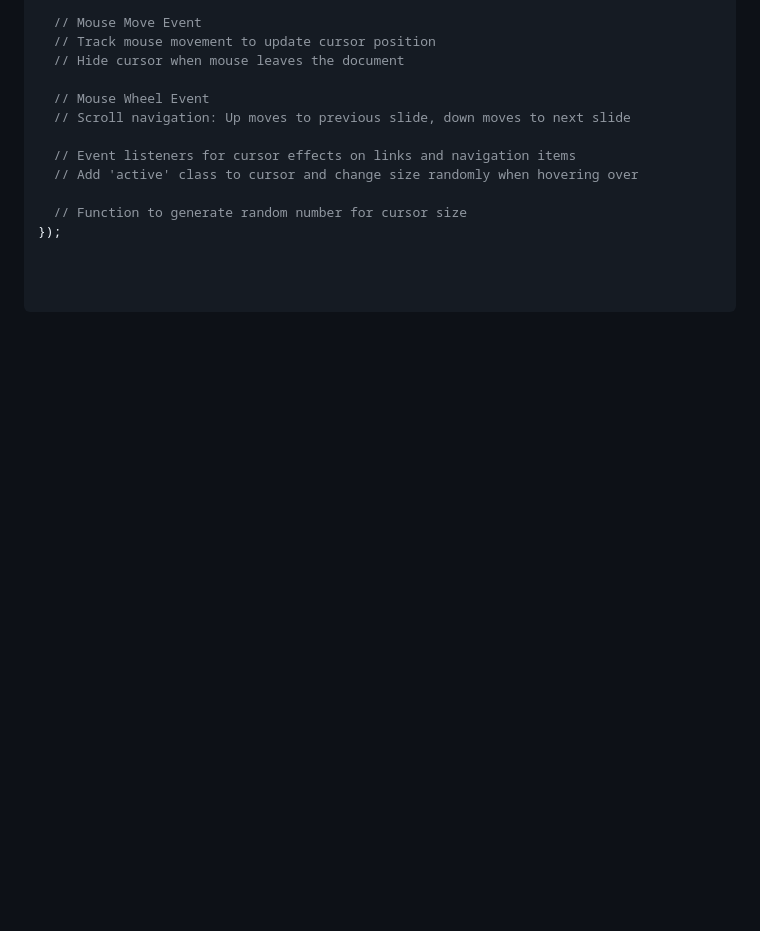
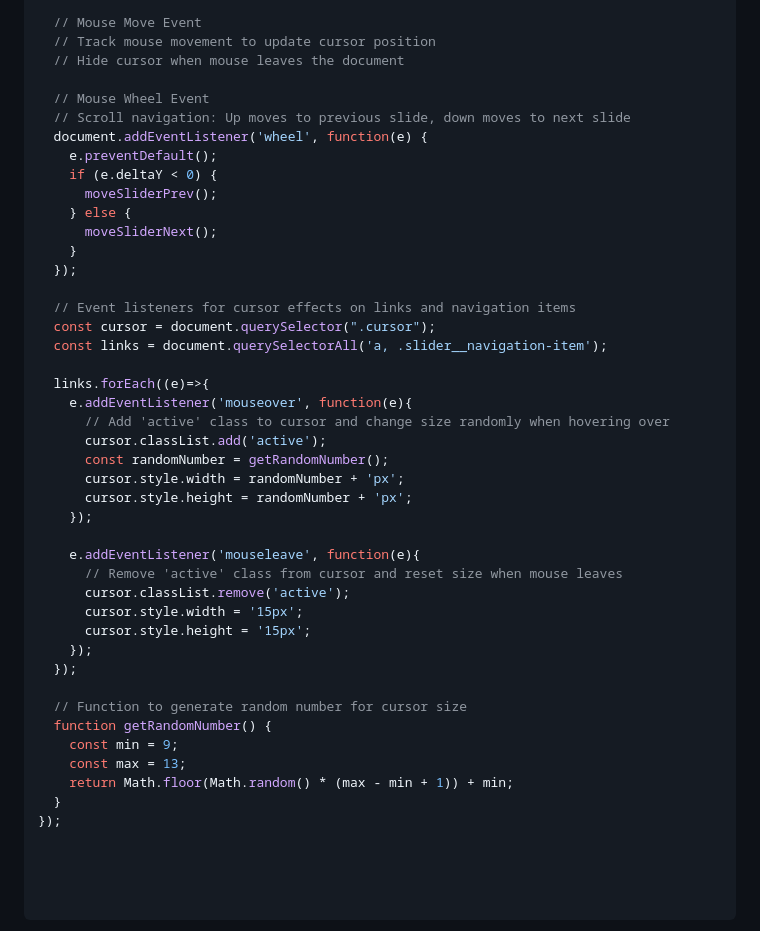
Before and after one commit to Mahen497/custom-slider-javascript, a Markdown page: README.md, the part around the change. Rendered like a GitHub page; blank space fills up the shorter version.

```diff
--- a/README.md
+++ b/README.md
@@ -91,9 +91,40 @@ document.addEventListener('DOMContentLoaded', function () {
 
   // Mouse Wheel Event
   // Scroll navigation: Up moves to previous slide, down moves to next slide
+  document.addEventListener('wheel', function(e) {
+    e.preventDefault();
+    if (e.deltaY < 0) {
+      moveSliderPrev();
+    } else {
+      moveSliderNext();
+    }
+  });
 
   // Event listeners for cursor effects on links and navigation items
-  // Add 'active' class to cursor and change size randomly when hovering over
+  const cursor = document.querySelector(".cursor");
+  const links = document.querySelectorAll('a, .slider__navigation-item');
+
+  links.forEach((e)=>{
+    e.addEventListener('mouseover', function(e){
+      // Add 'active' class to cursor and change size randomly when hovering over
+      cursor.classList.add('active');
+      const randomNumber = getRandomNumber();
+      cursor.style.width = randomNumber + 'px';
+      cursor.style.height = randomNumber + 'px';
+    });
+
+    e.addEventListener('mouseleave', function(e){
+      // Remove 'active' class from cursor and reset size when mouse leaves
+      cursor.classList.remove('active');
+      cursor.style.width = '15px';
+      cursor.style.height = '15px';
+    });
+  });
 
   // Function to generate random number for cursor size
+  function getRandomNumber() {
+    const min = 9;
+    const max = 13;
+    return Math.floor(Math.random() * (max - min + 1)) + min;
+  }
 });
```
